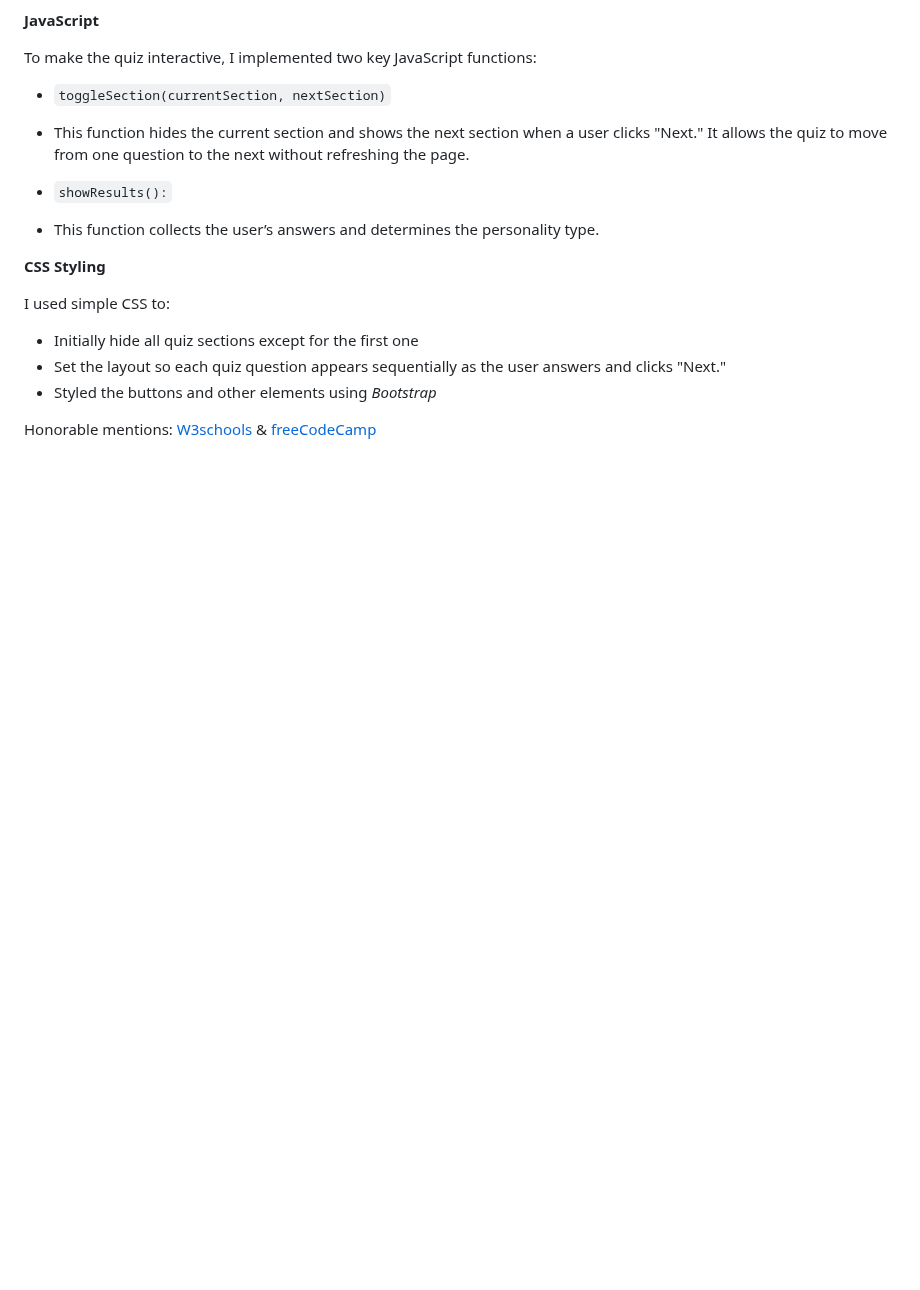
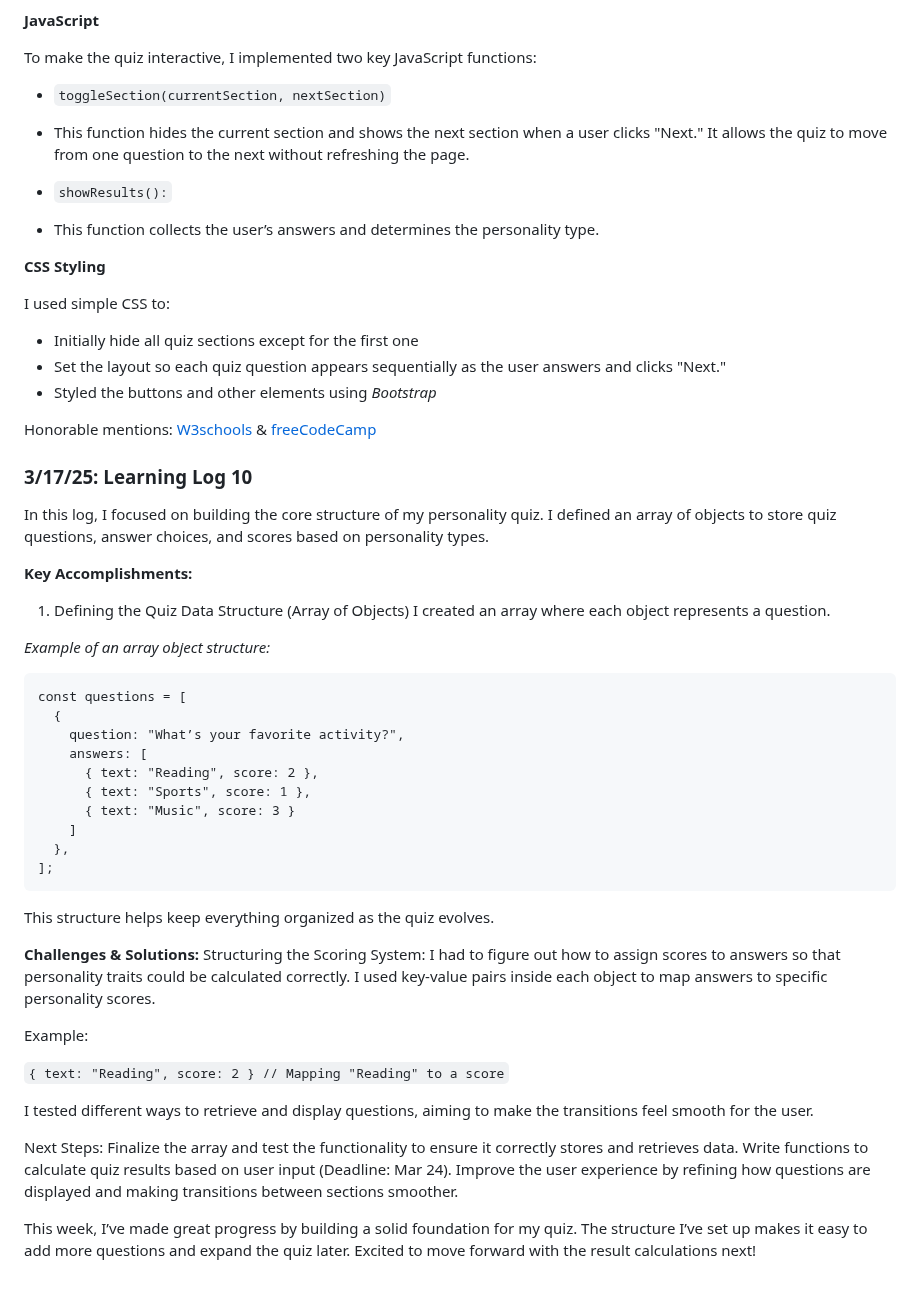
Before and after one commit to liane4323/sep11-freedom-project, a Markdown page: tool/learning-log.md, the part around the change. GitHub-like rendering; blank space fills up the shorter version.

````diff
--- a/tool/learning-log.md
+++ b/tool/learning-log.md
@@ -374,6 +374,54 @@ I used simple CSS to:
 * Styled the buttons and other elements using _Bootstrap_
 
 Honorable mentions:<a href = "https://www.w3schools.com/"> W3schools </a> & <a href = "https://www.freecodecamp.org/learn"> freeCodeCamp </a>
+
+
+### 3/17/25: Learning Log 10
+
+
+In this log, I focused on building the core structure of my personality quiz. I defined an array of objects to store quiz questions, answer choices, and scores based on personality types.
+
+
+**Key Accomplishments:**
+1. Defining the Quiz Data Structure (Array of Objects)
+I created an array where each object represents a question.
+
+
+_Example of an array object structure:_
+
+```
+const questions = [
+  {
+    question: "What’s your favorite activity?",
+    answers: [
+      { text: "Reading", score: 2 },
+      { text: "Sports", score: 1 },
+      { text: "Music", score: 3 }
+    ]
+  },
+];
+```
+
+This structure helps keep everything organized as the quiz evolves.
+
+
+
+**Challenges & Solutions:**
+Structuring the Scoring System: I had to figure out how to assign scores to answers so that personality traits could be calculated correctly. I used key-value pairs inside each object to map answers to specific personality scores.
+
+Example:
+
+
+```{ text: "Reading", score: 2 } // Mapping "Reading" to a score```
+
+I tested different ways to retrieve and display questions, aiming to make the transitions feel smooth for the user.
+
+Next Steps:
+Finalize the array and test the functionality to ensure it correctly stores and retrieves data.
+Write functions to calculate quiz results based on user input (Deadline: Mar 24).
+Improve the user experience by refining how questions are displayed and making transitions between sections smoother.
+
+This week, I’ve made great progress by building a solid foundation for my quiz. The structure I’ve set up makes it easy to add more questions and expand the quiz later. Excited to move forward with the result calculations next!
 <!--
 * Links you used today (websites, videos, etc)
 * Things you tried, progress you made, etc
````
